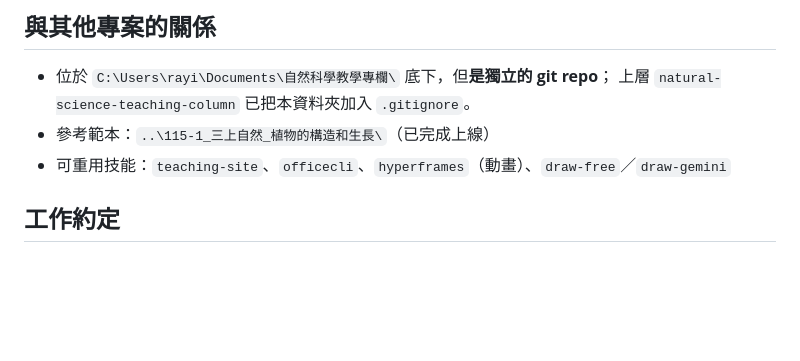
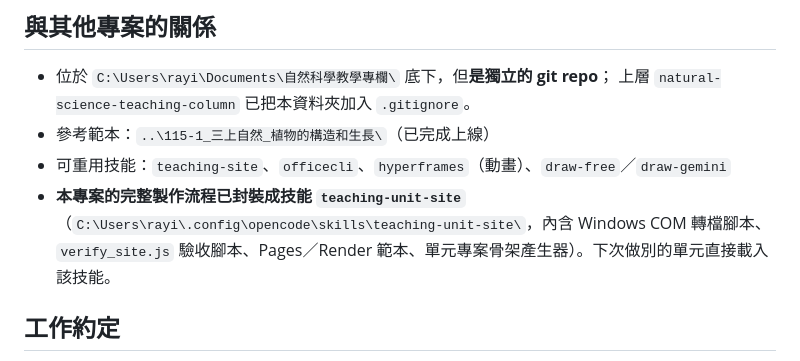
Before and after one commit to rayilin/magnets-fun, a Markdown page: AGENTS.md, the part around the change. Rendered like a GitHub page; blank space fills up the shorter version.

Commit message:
docs(agents): 註記新技能 teaching-unit-site（可重用流程）

```diff
--- a/AGENTS.md
+++ b/AGENTS.md
@@ -104,6 +104,9 @@ python 工具\build_images.py
   上層 `natural-science-teaching-column` 已把本資料夾加入 `.gitignore`。
 - 參考範本：`..\115-1_三上自然_植物的構造和生長\`（已完成上線）
 - 可重用技能：`teaching-site`、`officecli`、`hyperframes`（動畫）、`draw-free`／`draw-gemini`
+- **本專案的完整製作流程已封裝成技能 `teaching-unit-site`**
+  （`C:\Users\rayi\.config\opencode\skills\teaching-unit-site\`，內含 Windows COM 轉檔腳本、
+  `verify_site.js` 驗收腳本、Pages／Render 範本、單元專案骨架產生器）。下次做別的單元直接載入該技能。
 
 ## 工作約定
 - 任何 Agent、任何電腦：**開工先讀 `handoff.md`，收工必更新 `handoff.md`**
```
